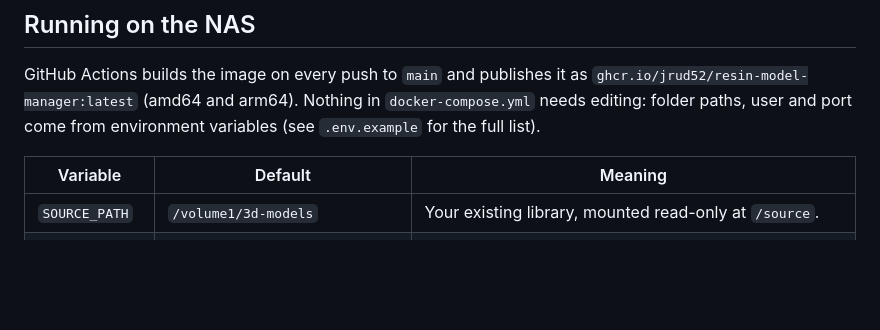
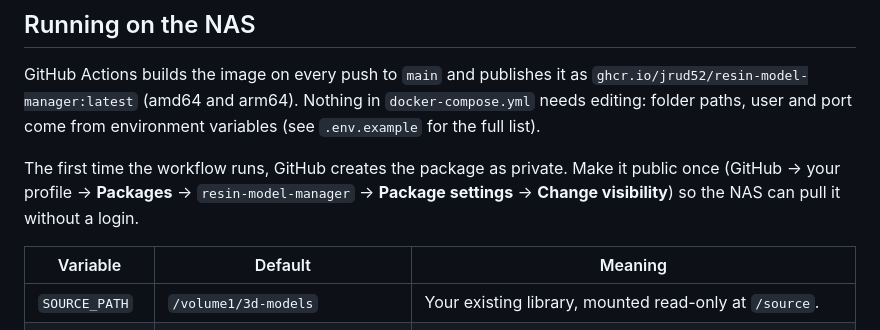
Before and after one commit to JRud52/resin-model-manager, a Markdown page: README.md, the part around the change. Drawn GitHub-style; blank space fills up the shorter version.

Commit message:
README: note making the GHCR package public
Co-Authored-By: Claude Opus 5.5 (1M context) <noreply@anthropic.com>
Claude-Session: https://claude.ai/code/session_01XKCLfmhuTgUZmFWYCVmGty

```diff
--- a/README.md
+++ b/README.md
@@ -53,6 +53,11 @@ GitHub Actions builds the image on every push to `main` and publishes it as
 `ghcr.io/jrud52/resin-model-manager:latest` (amd64 and arm64). Nothing in
 `docker-compose.yml` needs editing: folder paths, user and port come from
 environment variables (see `.env.example` for the full list).
+
+The first time the workflow runs, GitHub creates the package as private. Make
+it public once (GitHub → your profile → **Packages** → `resin-model-manager` →
+**Package settings** → **Change visibility**) so the NAS can pull it without a
+login.
 
 | Variable | Default | Meaning |
 | --- | --- | --- |
```
